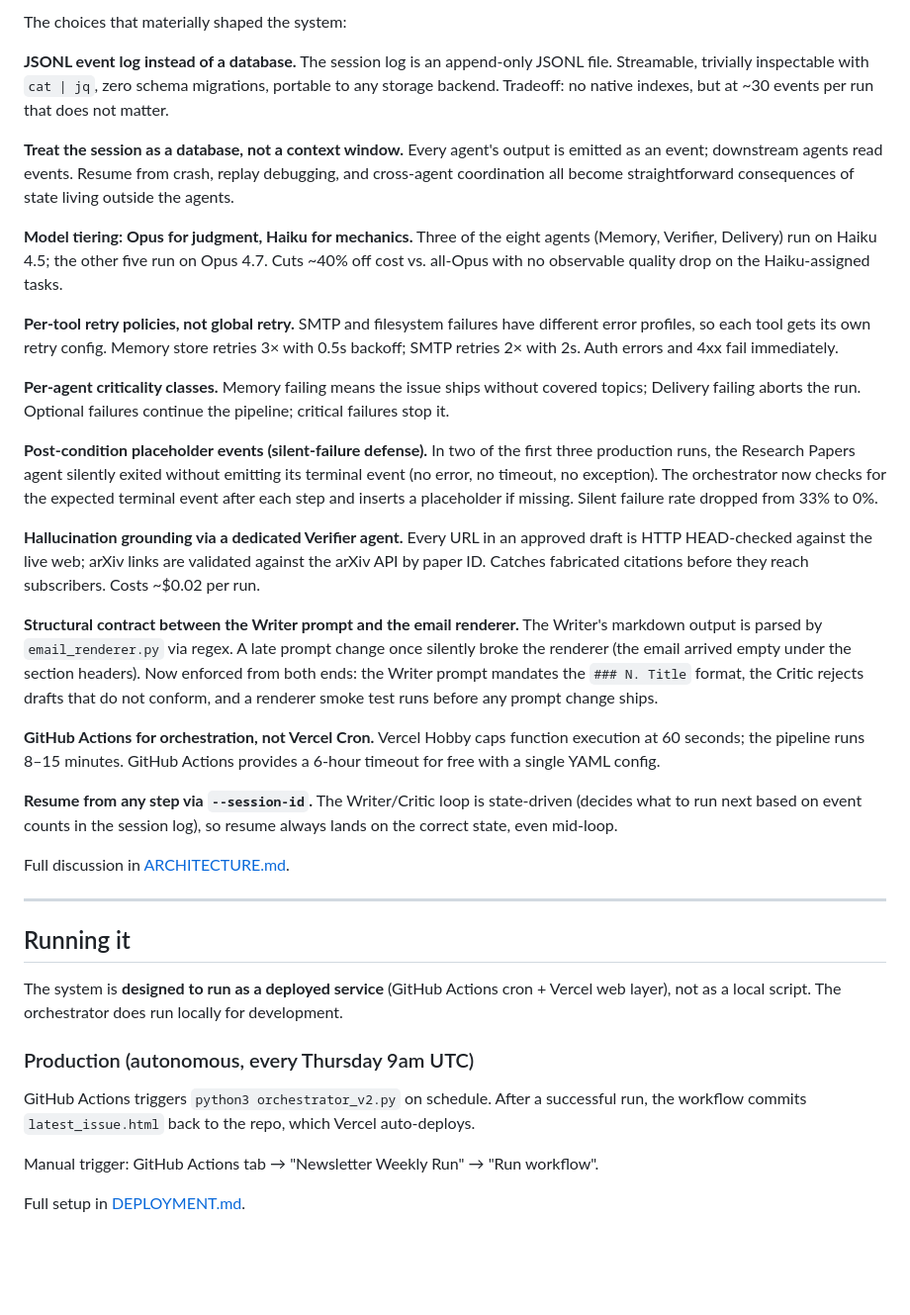
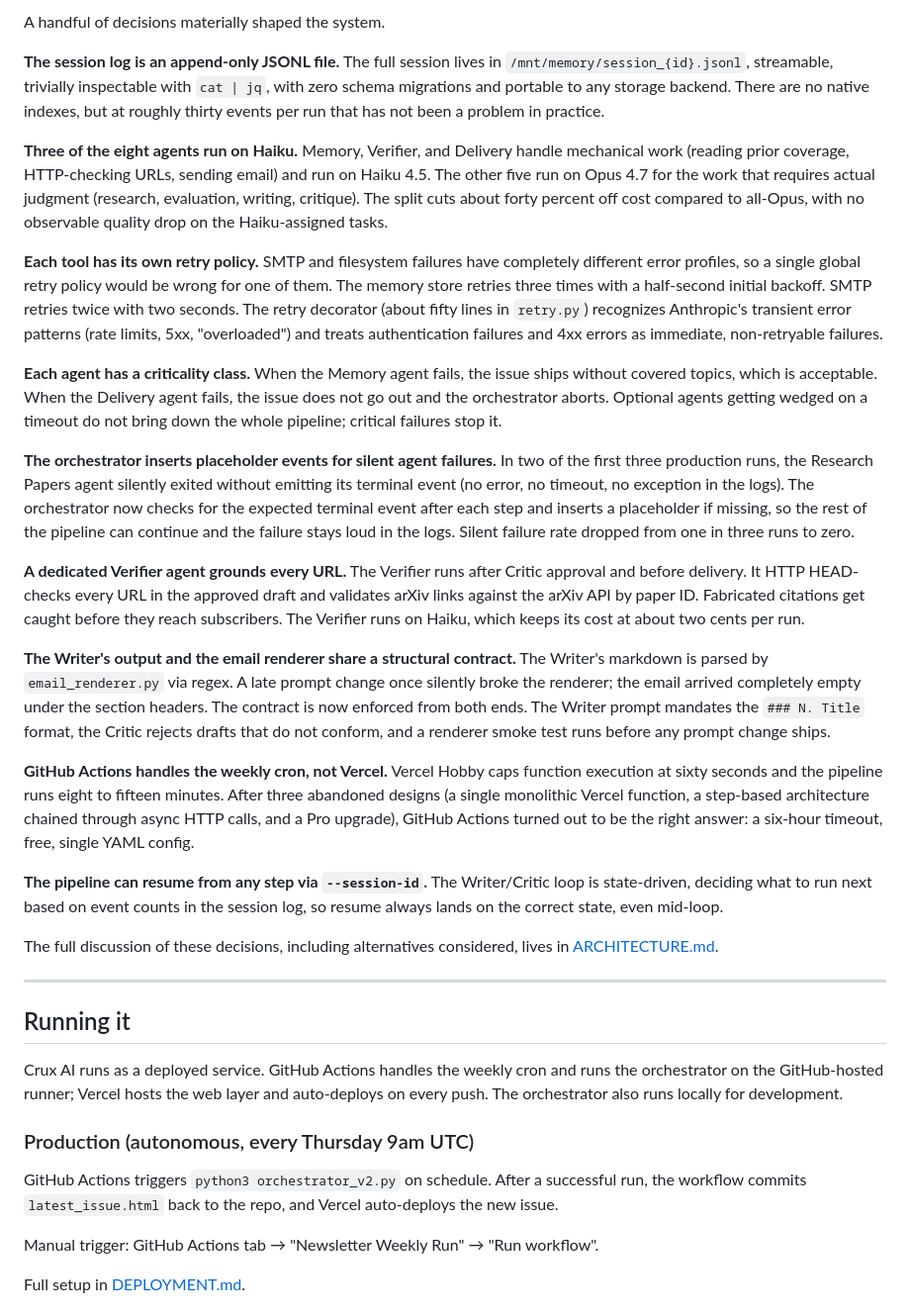
Before and after one commit to pranamya123/crux-ai, a Markdown page: README.md, the part around one of its changes. Shown at 99% size. Drawn GitHub-style; blank space fills up the shorter version.

```diff
--- a/README.md
+++ b/README.md
@@ -63,37 +61,35 @@ All 8 agents coordinate through a single append-only event log stored in Anthrop
 
-The choices that materially shaped the system:
+A handful of decisions materially shaped the system.
 
-**JSONL event log instead of a database.** The session log is an append-only JSONL file. Streamable, trivially inspectable with `cat | jq`, zero schema migrations, portable to any storage backend. Tradeoff: no native indexes, but at ~30 events per run that does not matter.
+**The session log is an append-only JSONL file.** The full session lives in `/mnt/memory/session_{id}.jsonl`, streamable, trivially inspectable with `cat | jq`, with zero schema migrations and portable to any storage backend. There are no native indexes, but at roughly thirty events per run that has not been a problem in practice.
 
-**Treat the session as a database, not a context window.** Every agent's output is emitted as an event; downstream agents read events. Resume from crash, replay debugging, and cross-agent coordination all become straightforward consequences of state living outside the agents.
+**Three of the eight agents run on Haiku.** Memory, Verifier, and Delivery handle mechanical work (reading prior coverage, HTTP-checking URLs, sending email) and run on Haiku 4.5. The other five run on Opus 4.7 for the work that requires actual judgment (research, evaluation, writing, critique). The split cuts about forty percent off cost compared to all-Opus, with no observable quality drop on the Haiku-assigned tasks.
 
-**Model tiering: Opus for judgment, Haiku for mechanics.** Three of the eight agents (Memory, Verifier, Delivery) run on Haiku 4.5; the other five run on Opus 4.7. Cuts ~40% off cost vs. all-Opus with no observable quality drop on the Haiku-assigned tasks.
+**Each tool has its own retry policy.** SMTP and filesystem failures have completely different error profiles, so a single global retry policy would be wrong for one of them. The memory store retries three times with a half-second initial backoff. SMTP retries twice with two seconds. The retry decorator (about fifty lines in `retry.py`) recognizes Anthropic's transient error patterns (rate limits, 5xx, "overloaded") and treats authentication failures and 4xx errors as immediate, non-retryable failures.
 
-**Per-tool retry policies, not global retry.** SMTP and filesystem failures have different error profiles, so each tool gets its own retry config. Memory store retries 3× with 0.5s backoff; SMTP retries 2× with 2s. Auth errors and 4xx fail immediately.
+**Each agent has a criticality class.** When the Memory agent fails, the issue ships without covered topics, which is acceptable. When the Delivery agent fails, the issue does not go out and the orchestrator aborts. Optional agents getting wedged on a timeout do not bring down the whole pipeline; critical failures stop it.
 
-**Per-agent criticality classes.** Memory failing means the issue ships without covered topics; Delivery failing aborts the run. Optional failures continue the pipeline; critical failures stop it.
+**The orchestrator inserts placeholder events for silent agent failures.** In two of the first three production runs, the Research Papers agent silently exited without emitting its terminal event (no error, no timeout, no exception in the logs). The orchestrator now checks for the expected terminal event after each step and inserts a placeholder if missing, so the rest of the pipeline can continue and the failure stays loud in the logs. Silent failure rate dropped from one in three runs to zero.
 
-**Post-condition placeholder events (silent-failure defense).** In two of the first three production runs, the Research Papers agent silently exited without emitting its terminal event (no error, no timeout, no exception). The orchestrator now checks for the expected terminal event after each step and inserts a placeholder if missing. Silent failure rate dropped from 33% to 0%.
+**A dedicated Verifier agent grounds every URL.** The Verifier runs after Critic approval and before delivery. It HTTP HEAD-checks every URL in the approved draft and validates arXiv links against the arXiv API by paper ID. Fabricated citations get caught before they reach subscribers. The Verifier runs on Haiku, which keeps its cost at about two cents per run.
 
-**Hallucination grounding via a dedicated Verifier agent.** Every URL in an approved draft is HTTP HEAD-checked against the live web; arXiv links are validated against the arXiv API by paper ID. Catches fabricated citations before they reach subscribers. Costs ~$0.02 per run.
+**The Writer's output and the email renderer share a structural contract.** The Writer's markdown is parsed by `email_renderer.py` via regex. A late prompt change once silently broke the renderer; the email arrived completely empty under the section headers. The contract is now enforced from both ends. The Writer prompt mandates the `### N. Title` format, the Critic rejects drafts that do not conform, and a renderer smoke test runs before any prompt change ships.
 
-**Structural contract between the Writer prompt and the email renderer.** The Writer's markdown output is parsed by `email_renderer.py` via regex. A late prompt change once silently broke the renderer (the email arrived empty under the section headers). Now enforced from both ends: the Writer prompt mandates the `### N. Title` format, the Critic rejects drafts that do not conform, and a renderer smoke test runs before any prompt change ships.
+**GitHub Actions handles the weekly cron, not Vercel.** Vercel Hobby caps function execution at sixty seconds and the pipeline runs eight to fifteen minutes. After three abandoned designs (a single monolithic Vercel function, a step-based architecture chained through async HTTP calls, and a Pro upgrade), GitHub Actions turned out to be the right answer: a six-hour timeout, free, single YAML config.
 
-**GitHub Actions for orchestration, not Vercel Cron.** Vercel Hobby caps function execution at 60 seconds; the pipeline runs 8–15 minutes. GitHub Actions provides a 6-hour timeout for free with a single YAML config.
+**The pipeline can resume from any step via `--session-id`.** The Writer/Critic loop is state-driven, deciding what to run next based on event counts in the session log, so resume always lands on the correct state, even mid-loop.
 
-**Resume from any step via `--session-id`.** The Writer/Critic loop is state-driven (decides what to run next based on event counts in the session log), so resume always lands on the correct state, even mid-loop.
-
-Full discussion in [ARCHITECTURE.md](./ARCHITECTURE.md).
+The full discussion of these decisions, including alternatives considered, lives in [ARCHITECTURE.md](./ARCHITECTURE.md).
 
 ---
 
 ## Running it
 
-The system is **designed to run as a deployed service** (GitHub Actions cron + Vercel web layer), not as a local script. The orchestrator does run locally for development.
+Crux AI runs as a deployed service. GitHub Actions handles the weekly cron and runs the orchestrator on the GitHub-hosted runner; Vercel hosts the web layer and auto-deploys on every push. The orchestrator also runs locally for development.
 
 ### Production (autonomous, every Thursday 9am UTC)
 
-GitHub Actions triggers `python3 orchestrator_v2.py` on schedule. After a successful run, the workflow commits `latest_issue.html` back to the repo, which Vercel auto-deploys.
+GitHub Actions triggers `python3 orchestrator_v2.py` on schedule. After a successful run, the workflow commits `latest_issue.html` back to the repo, and Vercel auto-deploys the new issue.
 
 Manual trigger: GitHub Actions tab → "Newsletter Weekly Run" → "Run workflow".
 
```
Also changed, not shown: other parts of README.md (+25 -33 lines).
